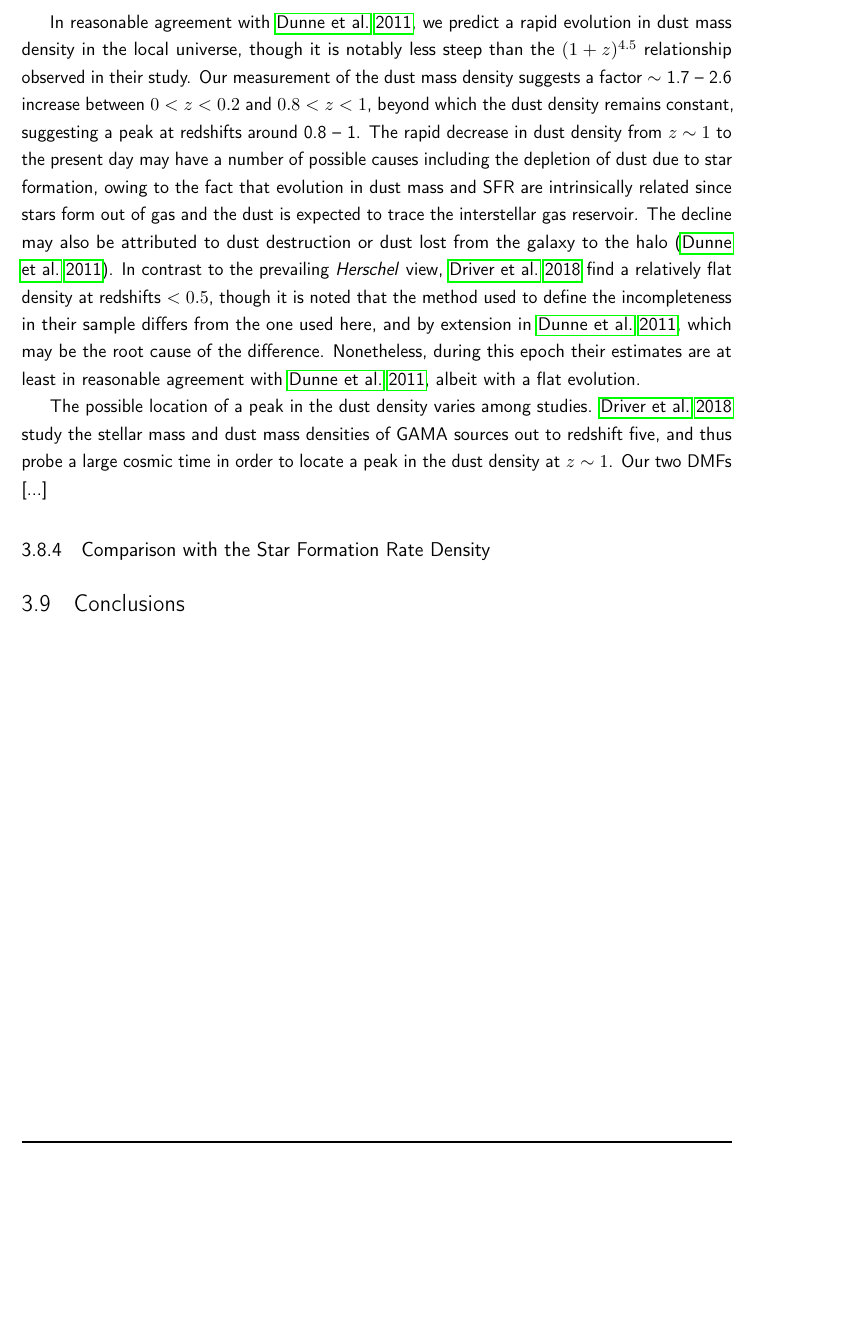
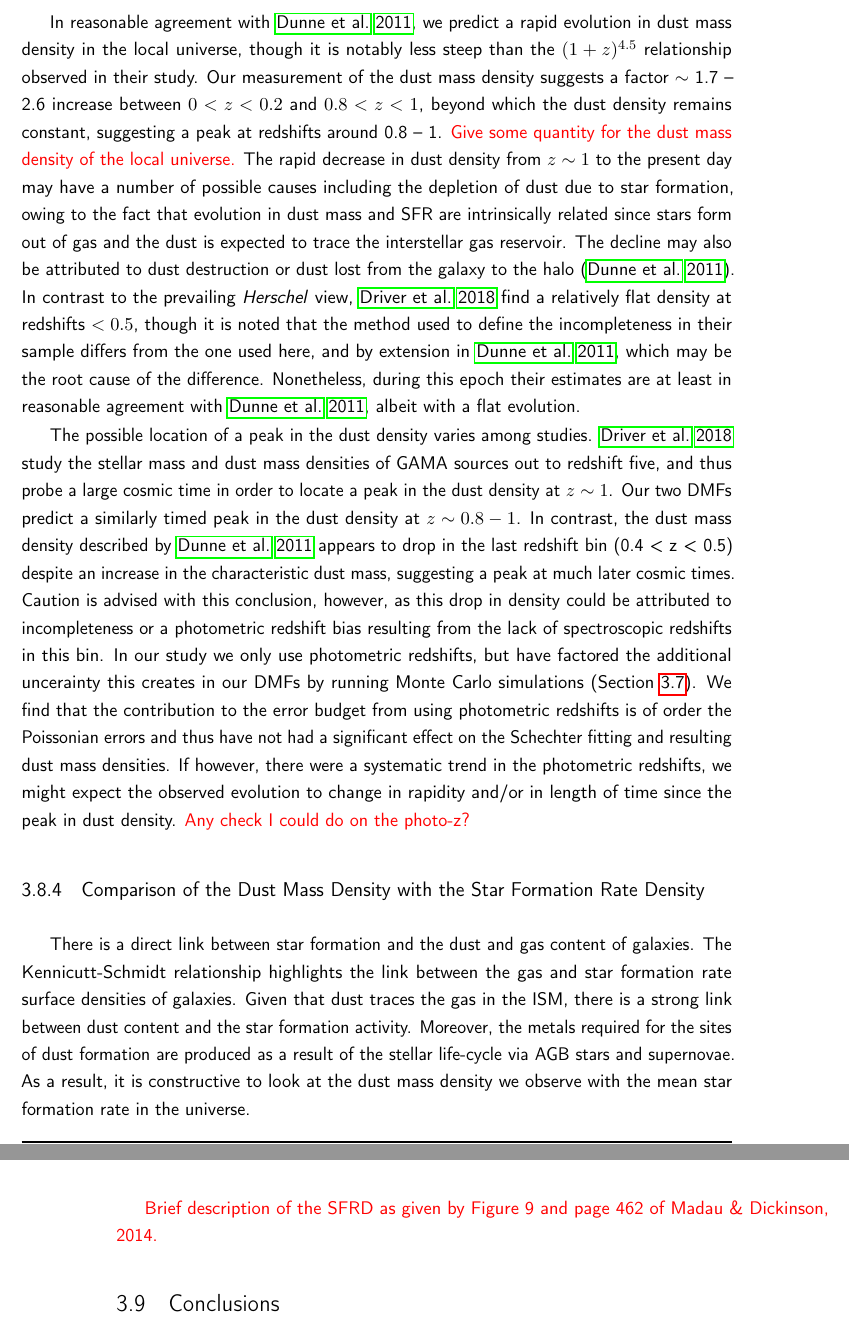
Before and after one commit to BradleyAWard/Thesis_TeX, a LaTeX thesis (Thesis.tex, which reads Chapters/Dust_Mass_Functions.tex): part of page 75 of 141 before the commit and two parts of pages 75 and 76 of 143 after it, the two joined at a grey line, cut so that both start at the same text, the shorter picture padded with empty space. Compiled offline with pdfLaTeX.

```diff
--- a/Chapters/Dust_Mass_Functions.tex
+++ b/Chapters/Dust_Mass_Functions.tex
@@ -377,10 +378,14 @@
 
 {\color{red}Redo conversions and tidy up code so we can add more literature.}
 
-In reasonable agreement with \citealt{Dunne_2011}, we predict a rapid evolution in dust mass density in the local universe, though it is notably less steep than the $(1+z)^{4.5}$ relationship observed in their study. Our measurement of the dust mass density suggests a factor $\sim$ 1.7 -- 2.6 increase between $0 < z < 0.2$ and $0.8 < z < 1$, beyond which the dust density remains constant, suggesting a peak at redshifts around 0.8 -- 1. The rapid decrease in dust density from $z \sim 1$ to the present day may have a number of possible causes including the depletion of dust due to star formation, owing to the fact that evolution in dust mass and SFR are intrinsically related since stars form out of gas and the dust is expected to trace the interstellar gas reservoir. The decline may also be attributed to dust destruction or dust lost from the galaxy to the halo (\citealt{Dunne_2011}). In contrast to the prevailing \textit{Herschel} view, \citealt{Driver_2018} find a relatively flat density at redshifts $< 0.5$, though it is noted that the method used to define the incompleteness in their sample differs from the one used here, and by extension in \citealt{Dunne_2011}, which may be the root cause of the difference. Nonetheless, during this epoch their estimates are at least in reasonable agreement with \citealt{Dunne_2011}, albeit with a flat evolution.
+In reasonable agreement with \citealt{Dunne_2011}, we predict a rapid evolution in dust mass density in the local universe, though it is notably less steep than the $(1+z)^{4.5}$ relationship observed in their study. Our measurement of the dust mass density suggests a factor $\sim$ 1.7 -- 2.6 increase between $0 < z < 0.2$ and $0.8 < z < 1$, beyond which the dust density remains constant, suggesting a peak at redshifts around 0.8 -- 1. {\color{red}Give some quantity for the dust mass density of the local universe.} The rapid decrease in dust density from $z \sim 1$ to the present day may have a number of possible causes including the depletion of dust due to star formation, owing to the fact that evolution in dust mass and SFR are intrinsically related since stars form out of gas and the dust is expected to trace the interstellar gas reservoir. The decline may also be attributed to dust destruction or dust lost from the galaxy to the halo (\citealt{Dunne_2011}). In contrast to the prevailing \textit{Herschel} view, \citealt{Driver_2018} find a relatively flat density at redshifts $< 0.5$, though it is noted that the method used to define the incompleteness in their sample differs from the one used here, and by extension in \citealt{Dunne_2011}, which may be the root cause of the difference. Nonetheless, during this epoch their estimates are at least in reasonable agreement with \citealt{Dunne_2011}, albeit with a flat evolution.
 
-The possible location of a peak in the dust density varies among studies. \citealt{Driver_2018} study the stellar mass and dust mass densities of GAMA sources out to redshift five, and thus probe a large cosmic time in order to locate a peak in the dust density at $z \sim 1$. Our two DMFs [...]
+The possible location of a peak in the dust density varies among studies. \citealt{Driver_2018} study the stellar mass and dust mass densities of GAMA sources out to redshift five, and thus probe a large cosmic time in order to locate a peak in the dust density at $z \sim 1$. Our two DMFs predict a similarly timed peak in the dust density at $z \sim 0.8 - 1$. In contrast, the dust mass density described by \citealt{Dunne_2011} appears to drop in the last redshift bin (0.4 < z < 0.5) despite an increase in the characteristic dust mass, suggesting a peak at much later cosmic times. Caution is advised with this conclusion, however, as this drop in density could be attributed to incompleteness or a photometric redshift bias resulting from the lack of spectroscopic redshifts in this bin. In our study we only use photometric redshifts, but have factored the additional uncerainty this creates in our DMFs by running Monte Carlo simulations (Section \ref{sec:dmf_from_sgp}). We find that the contribution to the error budget from using photometric redshifts is of order the Poissonian errors and thus have not had a significant effect on the Schechter fitting and resulting dust mass densities. If however, there were a systematic trend in the photometric redshifts, we might expect the observed evolution to change in rapidity and/or in length of time since the peak in dust density. {\color{red}Any check I could do on the photo-z?}
 
-\subsection{Comparison with the Star Formation Rate Density}
+\subsection{Comparison of the Dust Mass Density with the Star Formation Rate Density}
+
+There is a direct link between star formation and the dust and gas content of galaxies. The Kennicutt-Schmidt relationship highlights the link between the gas and star formation rate surface densities of galaxies. Given that dust traces the gas in the ISM, there is a strong link between dust content and the star formation activity. Moreover, the metals required for the sites of dust formation are produced as a result of the stellar life-cycle via AGB stars and supernovae. As a result, it is constructive to look at the dust mass density we observe with the mean star formation rate in the universe.
+
+{\color{red}Brief description of the SFRD as given by Figure 9 and page 462 of Madau \& Dickinson, 2014.}
 
 \section{Conclusions}
```
Also changed, not shown: Chapters/Radio_Identifications.tex (+1 -3 lines), Chapters/Dust_Mass_Functions.tex (3 more changed lines), 7 other files.
